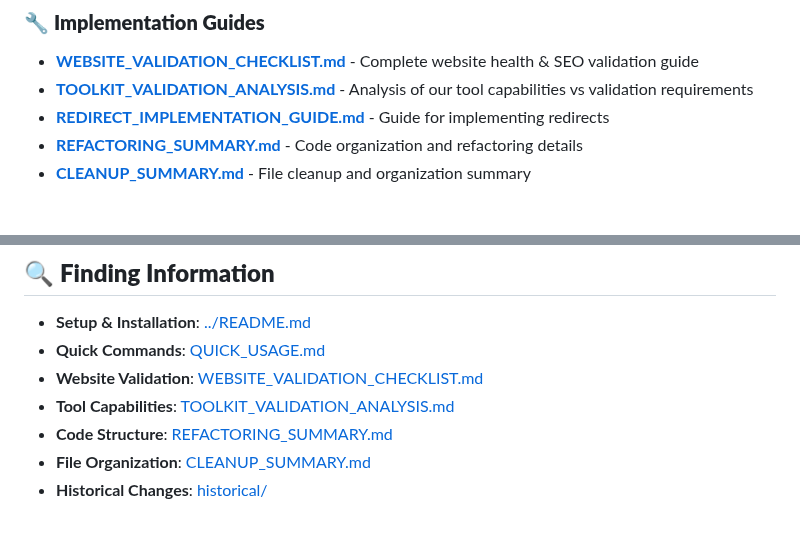
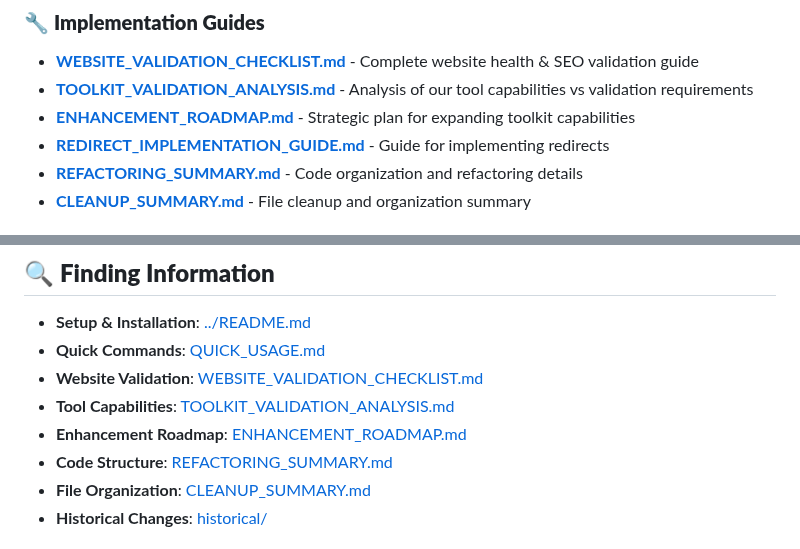
Before and after one commit to spv360/spherevista360, a Markdown page: docs/README.md, 2 parts joined by grey strips. GitHub-like rendering.

```diff
--- a/docs/README.md
+++ b/docs/README.md
@@ -9,6 +9,7 @@
 ### 🔧 **Implementation Guides**
 - **[WEBSITE_VALIDATION_CHECKLIST.md](WEBSITE_VALIDATION_CHECKLIST.md)** - Complete website health & SEO validation guide
 - **[TOOLKIT_VALIDATION_ANALYSIS.md](TOOLKIT_VALIDATION_ANALYSIS.md)** - Analysis of our tool capabilities vs validation requirements
+- **[ENHANCEMENT_ROADMAP.md](ENHANCEMENT_ROADMAP.md)** - Strategic plan for expanding toolkit capabilities
 - **[REDIRECT_IMPLEMENTATION_GUIDE.md](REDIRECT_IMPLEMENTATION_GUIDE.md)** - Guide for implementing redirects
 - **[REFACTORING_SUMMARY.md](REFACTORING_SUMMARY.md)** - Code organization and refactoring details
 - **[CLEANUP_SUMMARY.md](CLEANUP_SUMMARY.md)** - File cleanup and organization summary
@@ -51,6 +52,7 @@ docs/
 - **Quick Commands**: [QUICK_USAGE.md](QUICK_USAGE.md)
 - **Website Validation**: [WEBSITE_VALIDATION_CHECKLIST.md](WEBSITE_VALIDATION_CHECKLIST.md)
 - **Tool Capabilities**: [TOOLKIT_VALIDATION_ANALYSIS.md](TOOLKIT_VALIDATION_ANALYSIS.md)
+- **Enhancement Roadmap**: [ENHANCEMENT_ROADMAP.md](ENHANCEMENT_ROADMAP.md)
 - **Code Structure**: [REFACTORING_SUMMARY.md](REFACTORING_SUMMARY.md)
 - **File Organization**: [CLEANUP_SUMMARY.md](CLEANUP_SUMMARY.md)
 - **Historical Changes**: [historical/](historical/)
```
Also changed, not shown: docs/ENHANCEMENT_ROADMAP.md (added, +325 -0 lines), docs/IMMEDIATE_ENHANCEMENTS.md (added, +181 -0 lines).
